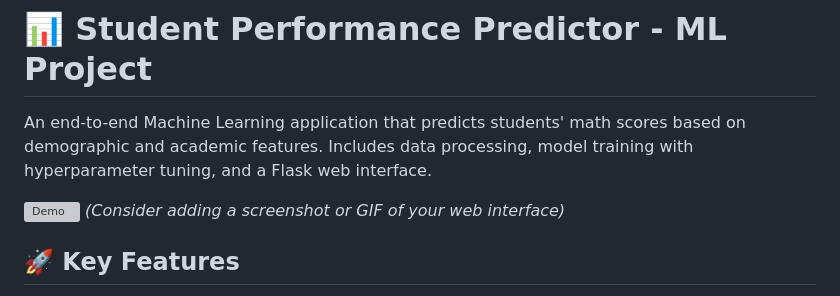
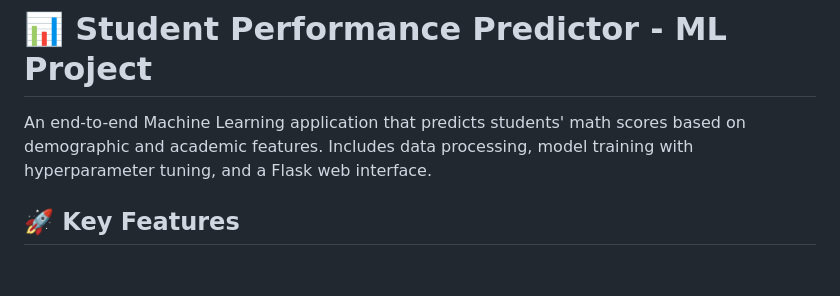
Before and after one commit to HimanshuB0810/Student_Performance_Predictor, a Markdown page: README.md, the part around the change. Drawn GitHub-style; blank space fills up the shorter version; grey boxes are pictures that could not be loaded.

```diff
--- a/README.md
+++ b/README.md
@@ -4,7 +4,6 @@
 
 An end-to-end Machine Learning application that predicts students' math scores based on demographic and academic features. Includes data processing, model training with hyperparameter tuning, and a Flask web interface.
 
-![Demo](https://via.placeholder.com/600x400?text=Project+Demo) *(Consider adding a screenshot or GIF of your web interface)*
 
 ## 🚀 Key Features
 
```
